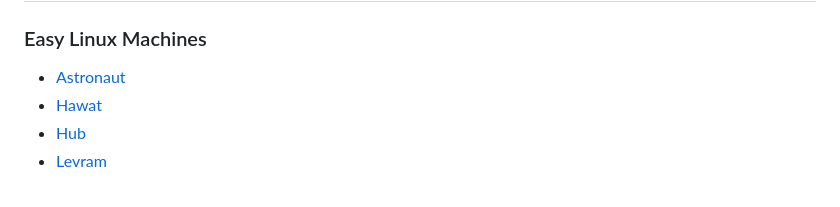
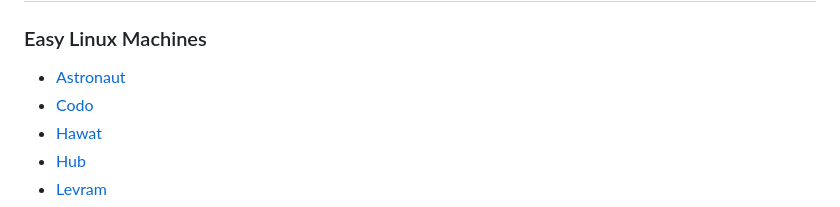
Before and after one commit to Cajac/ProvingGrounds-Writeups, a Markdown page: PG_Practice/README.md, the part around the change. Rendered like a GitHub page.

Commit message:
Added the 'Codo' Machine

```diff
--- a/PG_Practice/README.md
+++ b/PG_Practice/README.md
@@ -7,6 +7,7 @@
 ### Easy Linux Machines
 
 - [Astronaut](Astronaut.md)
+- [Codo](Codo.md)
 - [Hawat](Hawat.md)
 - [Hub](Hub.md)
 - [Levram](Levram.md)
```
Also changed, not shown: PG_Practice/Codo.md (added, +588 -0 lines), PG_Practice/Images/Admin_Pages_on_Codo.png (added), PG_Practice/Images/Forum_on_Codo.png (added).
